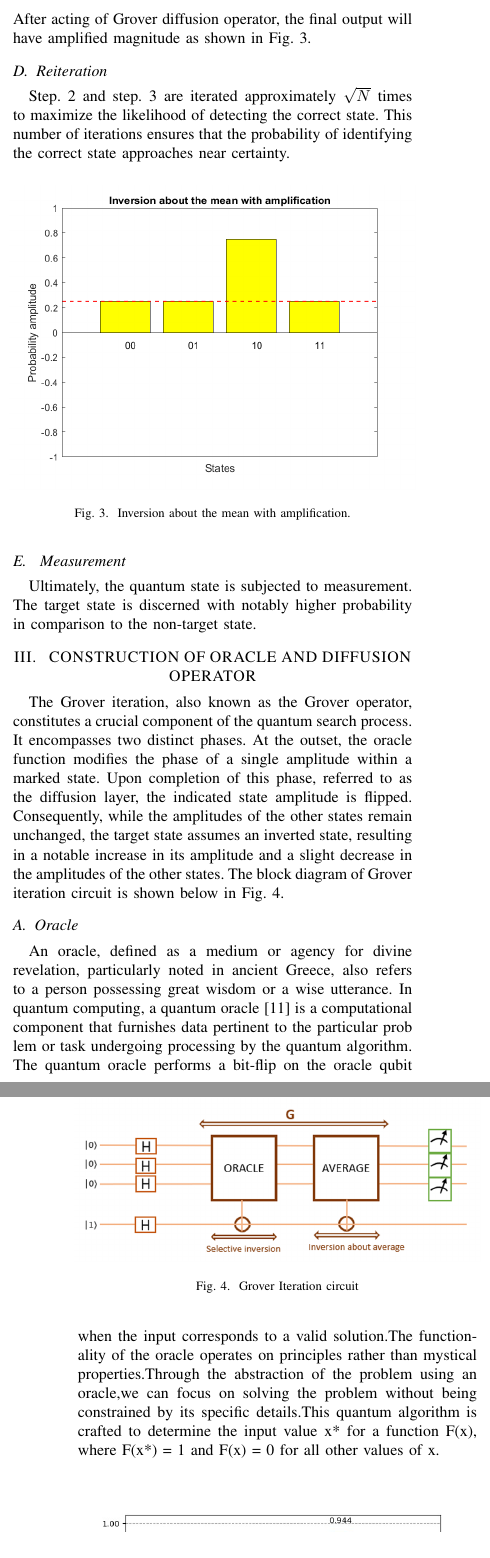
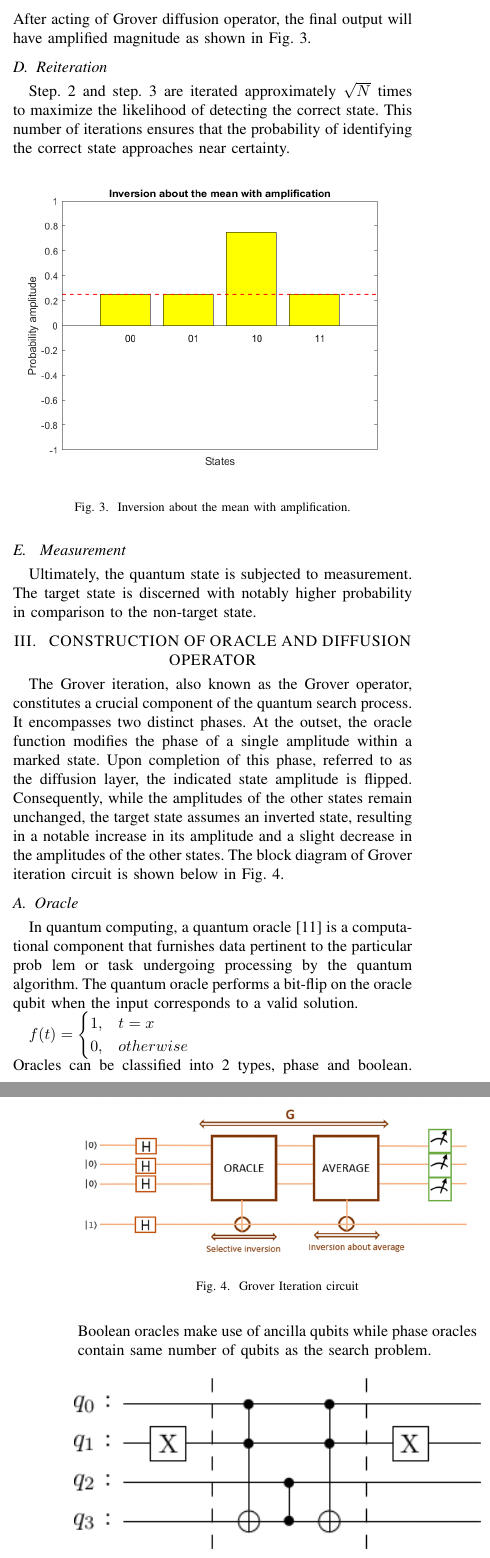
Before and after one commit to bhendi-boi/sep_10_conf, a LaTeX paper (grovers_algo.tex): two parts of the columns of pages 2 and 3 of 4, joined at a grey line, cut so that both start at the same text. Compiled offline with pdfLaTeX; a missing font is replaced by an installed copy or a similar font; a LaTeX package or settings file that is missing is left out.

Commit message:
some changes to oracle

```diff
--- a/grovers_algo.tex
+++ b/grovers_algo.tex
@@ -178,7 +178,7 @@ the correct state approaches near certainty.
 \begin{figure}[htbp]
 	\centerline{\includegraphics[width=9cm,height=10cm,keepaspectratio]{fig3.png}}
 	\caption{Inversion about the mean with amplification.}
-	\label{fig}
+	\label{fig3}
 \end{figure}
 
 \subsection{ Measurement}
@@ -202,36 +202,37 @@ iteration circuit is shown below in Fig. 4.
 \begin{figure}[htbp]
 	\centerline{\includegraphics[width=9cm,height=10cm,keepaspectratio]{fig4.png}}
 	\caption{Grover Iteration circuit}
-	\label{fig}
+	\label{fig4}
 \end{figure}
 
 \subsection{Oracle}
-An oracle, defined as a medium or agency for divine
-revelation, particularly noted in ancient Greece, also refers
-to a person possessing great wisdom or a wise utterance. In
+In
 quantum computing, a quantum oracle [11] is a computational
 component that furnishes data pertinent to the particular prob
 lem or task undergoing processing by the quantum algorithm.
-The quantum oracle performs a bit-flip on the oracle qubit when the input corresponds to a valid solution.The functionality of the oracle operates on principles rather than mystical
-properties.Through the abstraction of the problem using an
-oracle,we can focus on solving the problem without being
-constrained by its specific details.This quantum algorithm is
-crafted to determine the input value x* for a function F(x),
-where F(x*) = 1 and F(x) = 0 for all other values of x.
+The quantum oracle performs a bit-flip on the oracle qubit when the input corresponds to a valid solution.
+
+$ f(t) = \begin{cases}
+		1, & t = x     \\
+		0, & otherwise
+	\end{cases} $
+\\
+% TODO ! add reference her
+Oracles can be classified into 2 types, phase and boolean. Boolean oracles make use of ancilla qubits while phase oracles contain same number of qubits as the search problem.
 
 \begin{figure}[htbp]
-	\centerline{\includegraphics[width=9cm,height=10cm,keepaspectratio]{3_qubit.png}}
+	\centerline{\includegraphics[width=9cm,height=10cm,keepaspectratio]{3-qubit-101.png}}
 	\caption{Oracle design for 3-qubit Grover’s algorithm with 101 as solution.}
-	\label{fig}
+	\label{fig5}
 \end{figure}
 
 \begin{figure}[htbp]
-	\centerline{\includegraphics[width=9cm,height=10cm,keepaspectratio]{4_qubit.png}}
+	\centerline{\includegraphics[width=9cm,height=10cm,keepaspectratio]{4-qubit-1011.png}}
 	\caption{Oracle design for 4-qubit Grover’s algorithm with 1011 as solution.}
-	\label{fig}
+	\label{fig6}
 \end{figure}
 
 
 \begin{figure}[htbp]
-	\centerline{\includegraphics[width=9cm,height=10cm,keepaspectratio]{5_qubit.png}}
+	\centerline{\includegraphics[width=9cm,height=10cm,keepaspectratio]{5-qubit-11010.png}}
 	\caption{Oracle design for 5-qubit Grover’s algorithm with 11010 as solution.}
```
Also changed, not shown: grovers_algo.pdf, grovers_algo.tex (26 more changed lines), 3 other files.
